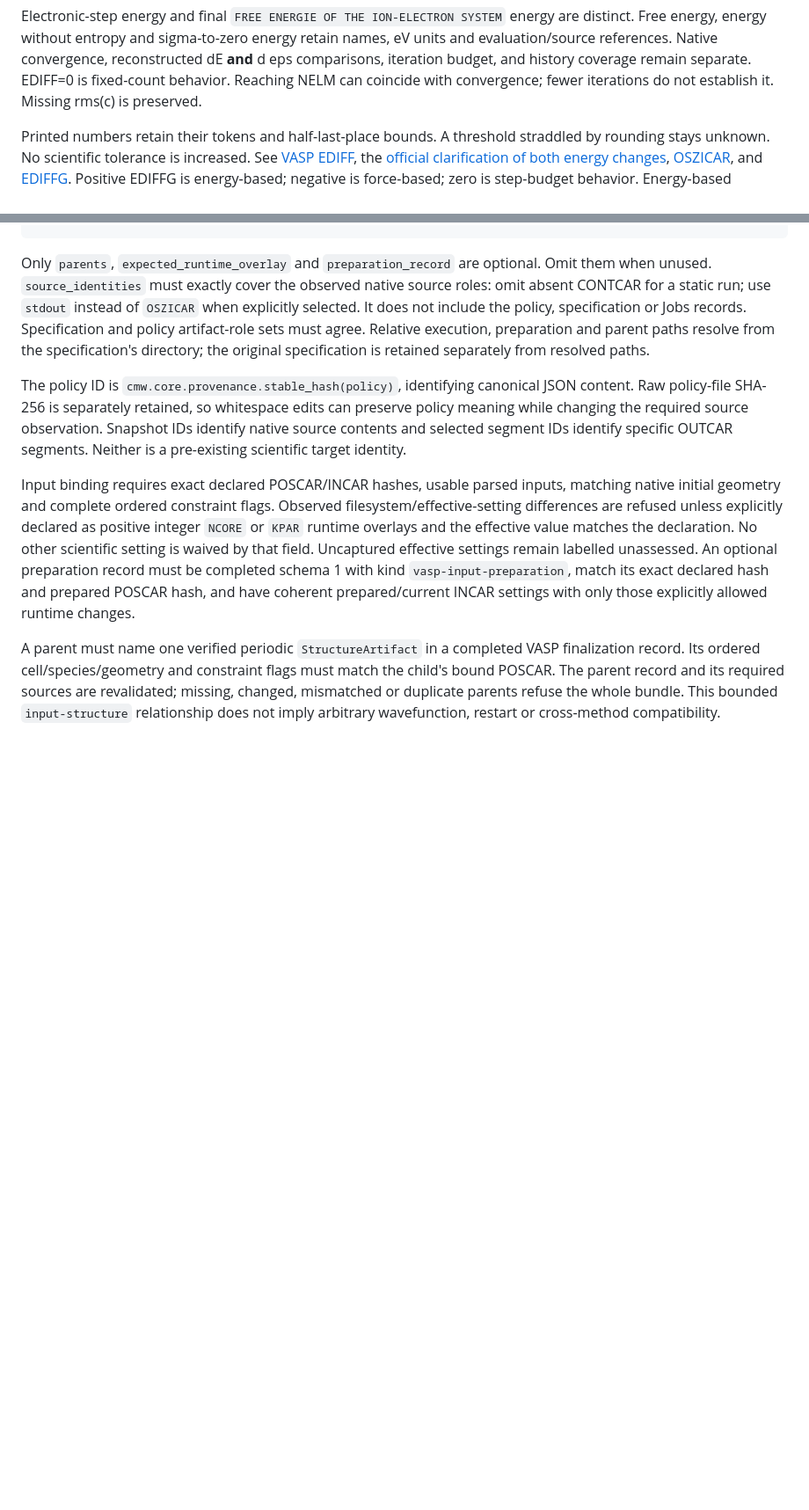
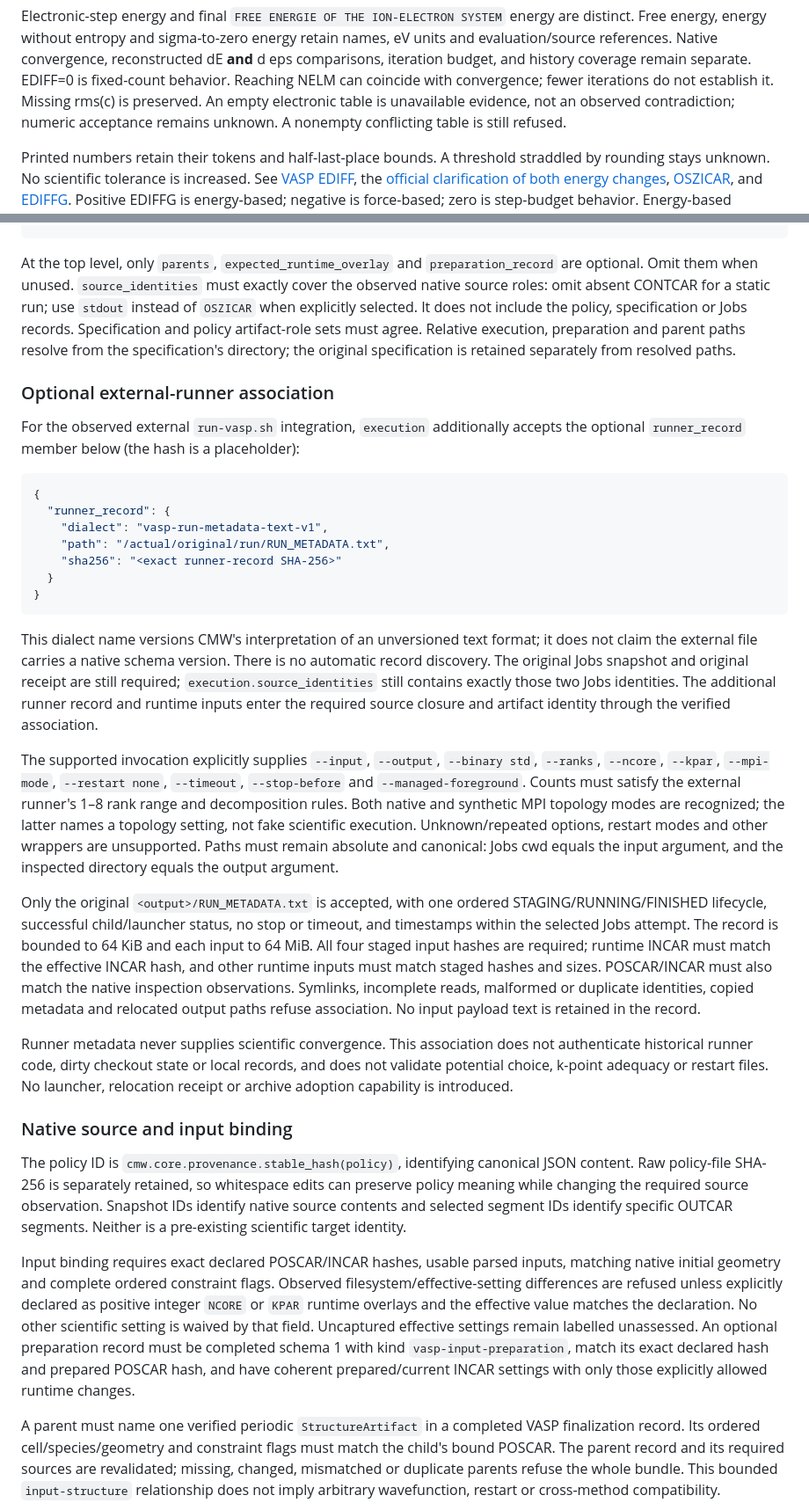
Before and after one commit to angzeli/computational-modelling-workflow, a Markdown page: docs/periodic/vasp-result-evidence.md, 2 parts joined by grey strips. Shown at 88% size. Drawn GitHub-style; blank space fills up the shorter version.

Commit message:
docs(vasp): record real ZIS acceptance evidence and supported boundaries

````diff
--- a/docs/periodic/vasp-result-evidence.md
+++ b/docs/periodic/vasp-result-evidence.md
@@ -36,6 +36,8 @@ retain names, eV units and evaluation/source references. Native convergence,
 reconstructed dE **and** d eps comparisons, iteration budget, and history coverage
 remain separate. EDIFF=0 is fixed-count behavior. Reaching NELM can coincide with
 convergence; fewer iterations do not establish it. Missing rms(c) is preserved.
+An empty electronic table is unavailable evidence, not an observed contradiction;
+numeric acceptance remains unknown. A nonempty conflicting table is still refused.
 
 Printed numbers retain their tokens and half-last-place bounds. A threshold
 straddled by rounding stays unknown. No scientific tolerance is increased. See
@@ -235,13 +242,62 @@ evidence. Do not manufacture a completion receipt for a real run.
 }
 ```
 
-Only `parents`, `expected_runtime_overlay` and `preparation_record` are optional.
+At the top level, only `parents`, `expected_runtime_overlay` and
+`preparation_record` are optional.
 Omit them when unused. `source_identities` must exactly cover the observed native
 source roles: omit absent CONTCAR for a static run; use `stdout` instead of
 `OSZICAR` when explicitly selected. It does not include the policy, specification
 or Jobs records. Specification and policy artifact-role sets must agree.
 Relative execution, preparation and parent paths resolve from the specification's
 directory; the original specification is retained separately from resolved paths.
+
+### Optional external-runner association
+
+For the observed external `run-vasp.sh` integration, `execution` additionally
+accepts the optional `runner_record` member below (the hash is a placeholder):
+
+```json
+{
+  "runner_record": {
+    "dialect": "vasp-run-metadata-text-v1",
+    "path": "/actual/original/run/RUN_METADATA.txt",
+    "sha256": "<exact runner-record SHA-256>"
+  }
+}
+```
+
+This dialect name versions CMW's interpretation of an unversioned text format;
+it does not claim the external file carries a native schema version. There is no
+automatic record discovery. The original Jobs snapshot and original receipt are
+still required; `execution.source_identities` still contains exactly those two
+Jobs identities. The additional runner record and runtime inputs enter the
+required source closure and artifact identity through the verified association.
+
+The supported invocation explicitly supplies `--input`, `--output`, `--binary std`,
+`--ranks`, `--ncore`, `--kpar`, `--mpi-mode`, `--restart none`, `--timeout`,
+`--stop-before` and `--managed-foreground`. Counts must satisfy the external
+runner's 1–8 rank range and decomposition rules. Both native and synthetic MPI
+topology modes are recognized; the latter names a topology setting, not fake
+scientific execution. Unknown/repeated options, restart modes and other wrappers
+are unsupported. Paths must remain absolute and canonical: Jobs cwd equals the
+input argument, and the inspected directory equals the output argument.
+
+Only the original `<output>/RUN_METADATA.txt` is accepted, with one ordered
+STAGING/RUNNING/FINISHED lifecycle, successful child/launcher status, no stop or
+timeout, and timestamps within the selected Jobs attempt. The record is bounded
+to 64 KiB and each input to 64 MiB. All four staged input hashes are required;
+runtime INCAR must match the effective INCAR hash, and other runtime inputs must
+match staged hashes and sizes. POSCAR/INCAR must also match the native inspection
+observations. Symlinks, incomplete reads, malformed or duplicate identities,
+copied metadata and relocated output paths refuse association. No input payload
+text is retained in the record.
+
+Runner metadata never supplies scientific convergence. This association does not
+authenticate historical runner code, dirty checkout state or local records, and
+does not validate potential choice, k-point adequacy or restart files. No launcher,
+relocation receipt or archive adoption capability is introduced.
+
+### Native source and input binding
 
 The policy ID is `cmw.core.provenance.stable_hash(policy)`, identifying canonical
 JSON content. Raw policy-file SHA-256 is separately retained, so whitespace edits
````
Also changed, not shown: other parts of docs/periodic/vasp-result-evidence.md (+6 -1 lines), CAPABILITY_MAP.md (+5 -2 lines), docs/evaluations/real-zis-vasp-acceptance-2026-09.md (added, +371 -0 lines).
